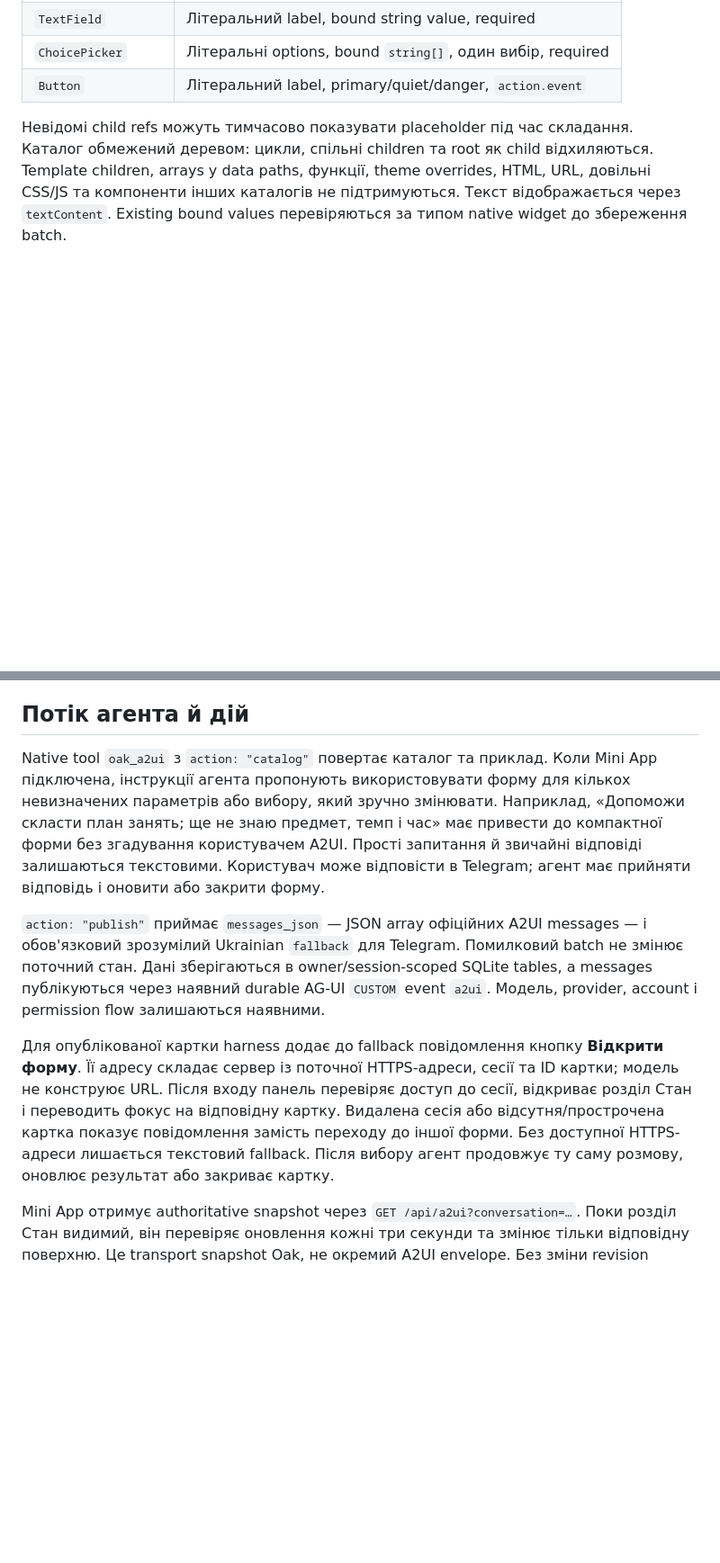
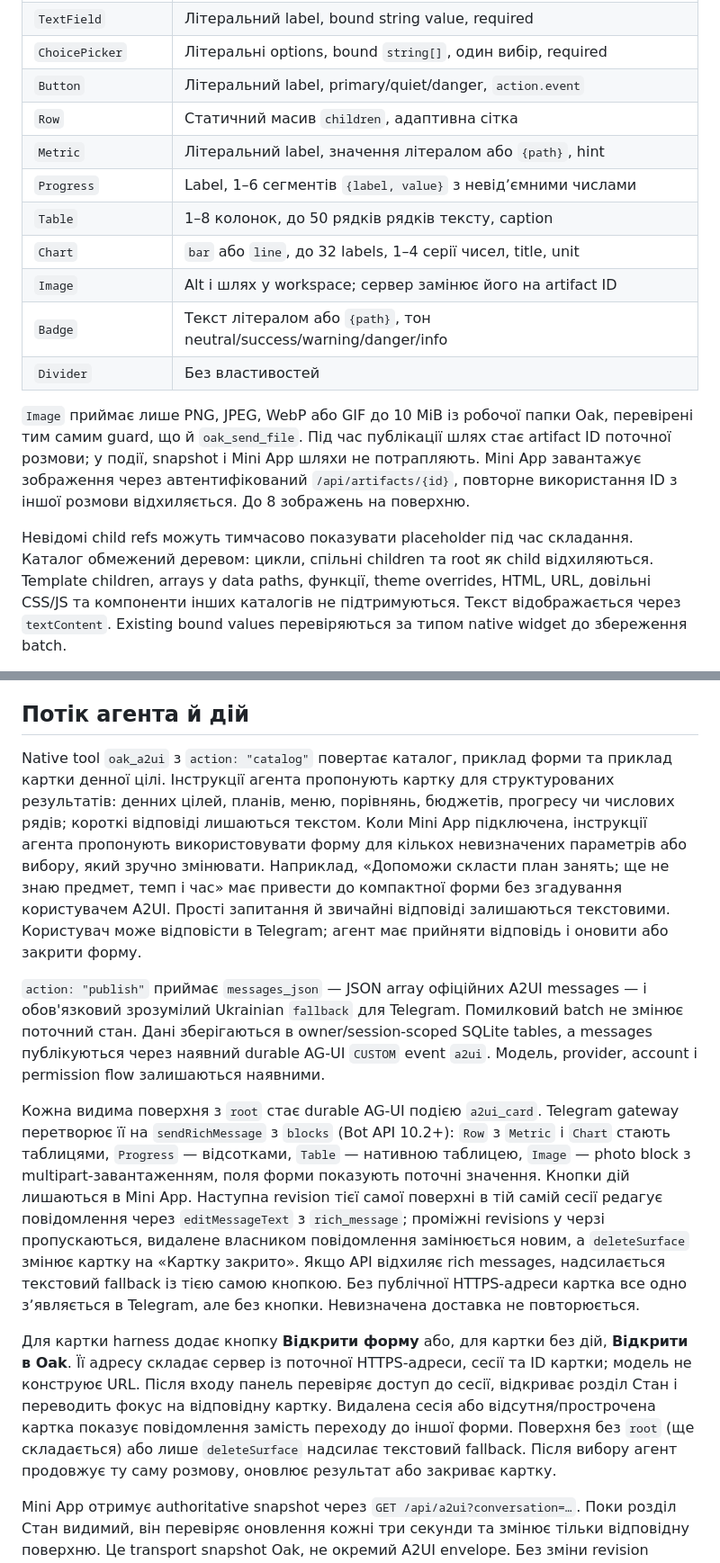
Before and after one commit to xliberty2008x/oak-bot, a Markdown page: docs/a2ui.md, 2 parts joined by grey strips. Shown at 90% size. Rendered like a GitHub page; blank space fills up the shorter version.

```diff
--- a/docs/a2ui.md
+++ b/docs/a2ui.md
@@ -36,6 +39,20 @@ escaping `~0` та `~1`. Повторне створення поверхні п
 | `TextField` | Літеральний label, bound string value, required |
 | `ChoicePicker` | Літеральні options, bound `string[]`, один вибір, required |
 | `Button` | Літеральний label, primary/quiet/danger, `action.event` |
+| `Row` | Статичний масив `children`, адаптивна сітка |
+| `Metric` | Літеральний label, значення літералом або `{path}`, hint |
+| `Progress` | Label, 1–6 сегментів `{label, value}` з невідʼємними числами |
+| `Table` | 1–8 колонок, до 50 рядків рядків тексту, caption |
+| `Chart` | `bar` або `line`, до 32 labels, 1–4 серії чисел, title, unit |
+| `Image` | Alt і шлях у workspace; сервер замінює його на artifact ID |
+| `Badge` | Текст літералом або `{path}`, тон neutral/success/warning/danger/info |
+| `Divider` | Без властивостей |
+
+`Image` приймає лише PNG, JPEG, WebP або GIF до 10 MiB із робочої папки Oak,
+перевірені тим самим guard, що й `oak_send_file`. Під час публікації шлях стає
+artifact ID поточної розмови; у події, snapshot і Mini App шляхи не потрапляють.
+Mini App завантажує зображення через автентифікований `/api/artifacts/{id}`,
+повторне використання ID з іншої розмови відхиляється. До 8 зображень на поверхню.
 
 Невідомі child refs можуть тимчасово показувати placeholder під час складання.
 Каталог обмежений деревом: цикли, спільні children та root як child відхиляються.
@@ -51,8 +68,10 @@ Template children, arrays у data paths, функції, theme overrides, HTML,
 
 ## Потік агента й дій
 
-Native tool `oak_a2ui` з `action: "catalog"` повертає каталог та приклад.
-Коли Mini App підключена, інструкції агента пропонують використовувати форму
+Native tool `oak_a2ui` з `action: "catalog"` повертає каталог, приклад форми
+та приклад картки денної цілі. Інструкції агента пропонують картку для
+структурованих результатів: денних цілей, планів, меню, порівнянь, бюджетів,
+прогресу чи числових рядів; короткі відповіді лишаються текстом. Коли Mini App підключена, інструкції агента пропонують використовувати форму
 для кількох невизначених параметрів або вибору, який зручно змінювати.
 Наприклад, «Допоможи скласти план занять; ще не знаю предмет, темп і час»
 має привести до компактної форми без згадування користувачем A2UI.
@@ -65,13 +84,26 @@ Native tool `oak_a2ui` з `action: "catalog"` повертає каталог т
 а messages публікуються через наявний durable AG-UI `CUSTOM` event `a2ui`.
 Модель, provider, account і permission flow залишаються наявними.
 
-Для опублікованої картки harness додає до fallback повідомлення кнопку
-**Відкрити форму**. Її адресу складає сервер із поточної HTTPS-адреси, сесії
+Кожна видима поверхня з `root` стає durable AG-UI подією `a2ui_card`.
+Telegram gateway перетворює її на `sendRichMessage` з `blocks` (Bot API 10.2+):
+`Row` з `Metric` і `Chart` стають таблицями, `Progress` — відсотками,
+`Table` — нативною таблицею, `Image` — photo block з multipart-завантаженням,
+поля форми показують поточні значення. Кнопки дій лишаються в Mini App.
+Наступна revision тієї самої поверхні в тій самій сесії редагує повідомлення
+через `editMessageText` з `rich_message`; проміжні revisions у черзі
+пропускаються, видалене власником повідомлення замінюється новим, а
+`deleteSurface` змінює картку на «Картку закрито». Якщо API відхиляє rich
+messages, надсилається текстовий fallback із тією самою кнопкою. Без
+публічної HTTPS-адреси картка все одно зʼявляється в Telegram, але без кнопки.
+Невизначена доставка не повторюється.
+
+Для картки harness додає кнопку **Відкрити форму** або, для картки без дій,
+**Відкрити в Oak**. Її адресу складає сервер із поточної HTTPS-адреси, сесії
 та ID картки; модель не конструює URL. Після входу панель перевіряє доступ
 до сесії, відкриває розділ Стан і переводить фокус на відповідну картку.
 Видалена сесія або відсутня/прострочена картка показує повідомлення замість
-переходу до іншої форми. Без доступної HTTPS-адреси лишається текстовий fallback.
-Після вибору агент продовжує ту саму розмову, оновлює результат або закриває картку.
+переходу до іншої форми. Поверхня без `root` (ще складається) або лише
+`deleteSurface` надсилає текстовий fallback. Після вибору агент продовжує ту саму розмову, оновлює результат або закриває картку.
 
 Mini App отримує authoritative snapshot через `GET /api/a2ui?conversation=…`.
 Поки розділ Стан видимий, він перевіряє оновлення кожні три секунди та змінює
```
Also changed, not shown: other parts of docs/a2ui.md (+12 -4 lines), README.md (+1 -0 lines), docs/validation.md (+17 -0 lines).
